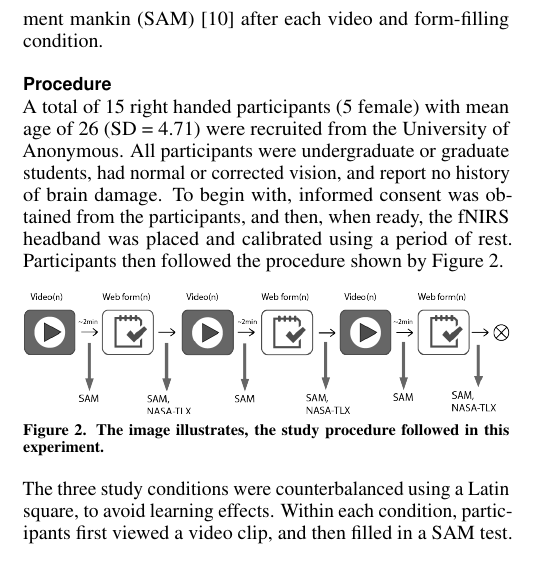
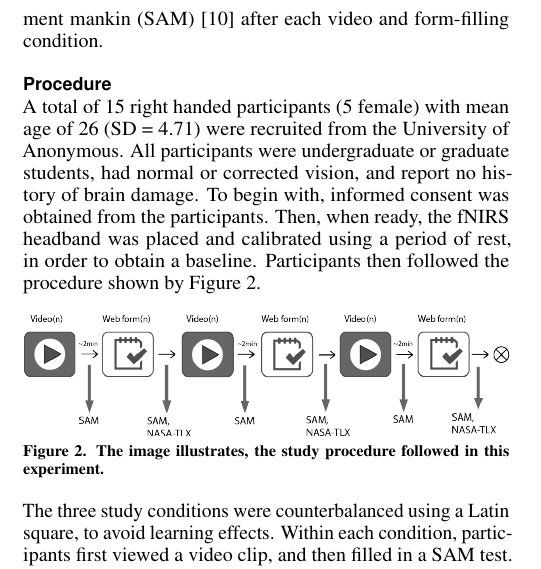
Before and after one commit to horiamaior/WebForm-CHI, a LaTeX document (main/WebForm.tex, which reads tex/ExperimentDesign.tex): part of one column of page 3 of 6, cut so that both start at the same text. Compiled offline with pdfLaTeX.

Commit message:
add baseline information

```diff
--- a/tex/ExperimentDesign.tex
+++ b/tex/ExperimentDesign.tex
@@ -62,7 +62,7 @@ A total of 15 right handed participants (5 female) with mean age of 26 (SD = 4.7
 All participants were undergraduate or graduate students, had normal or corrected vision, and report no history of brain damage. %, however one suffered froom Von Willebraud disease, which impairs blood's ability to clot, and so their data was excluded from the study.
 %Fourteen of them reported they have advanced computer literacy, five of them stated average computer literacy and one did not answer this question.
 %All of the participants were current or graduated students. The ethics committee of the University of Nottingham approved this study.
-To begin with, informed consent was obtained from the participants, and then, when ready, the fNIRS headband was placed and calibrated using a period of rest. Participants then followed the procedure shown by Figure \ref{fig:study-procedure}.
+To begin with, informed consent was obtained from the participants. Then, when ready, the fNIRS headband was placed and calibrated using a period of rest, in order to obtain a baseline. Participants then followed the procedure shown by Figure \ref{fig:study-procedure}.
 
 
 \begin{figure}[h]
```
